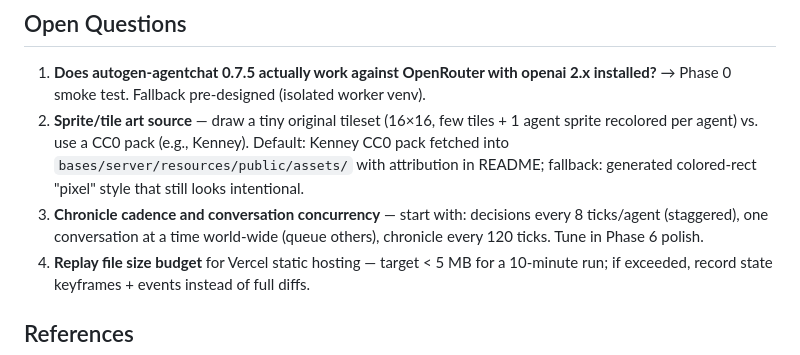
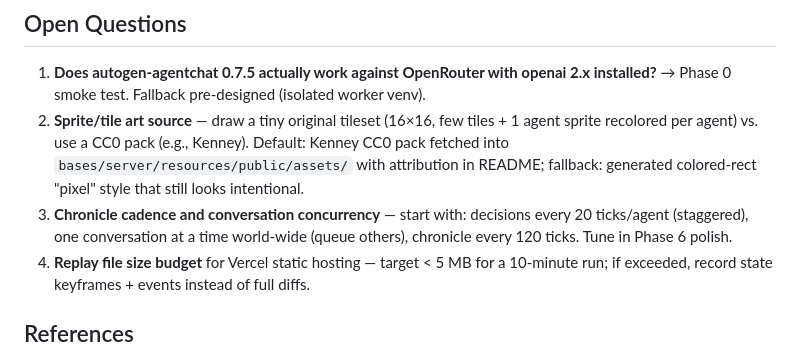
Before and after one commit to vandyand/agent-world, a Markdown page: specs/agent-world-demo/research.md, the part around the change. GitHub-like rendering.

```diff
--- a/specs/agent-world-demo/research.md
+++ b/specs/agent-world-demo/research.md
@@ -119,7 +119,7 @@ Build the headless Basilisp sim (option 3) with the one-venv orchestrator stack,
 
 1. **Does autogen-agentchat 0.7.5 actually work against OpenRouter with openai 2.x installed?** → Phase 0 smoke test. Fallback pre-designed (isolated worker venv).
 2. **Sprite/tile art source** — draw a tiny original tileset (16×16, few tiles + 1 agent sprite recolored per agent) vs. use a CC0 pack (e.g., Kenney). Default: Kenney CC0 pack fetched into `bases/server/resources/public/assets/` with attribution in README; fallback: generated colored-rect "pixel" style that still looks intentional.
-3. **Chronicle cadence and conversation concurrency** — start with: decisions every 8 ticks/agent (staggered), one conversation at a time world-wide (queue others), chronicle every 120 ticks. Tune in Phase 6 polish.
+3. **Chronicle cadence and conversation concurrency** — start with: decisions every 20 ticks/agent (staggered), one conversation at a time world-wide (queue others), chronicle every 120 ticks. Tune in Phase 6 polish.
 4. **Replay file size budget** for Vercel static hosting — target < 5 MB for a 10-minute run; if exceeded, record state keyframes + events instead of full diffs.
 
 ## References
```
Also changed, not shown: specs/agent-world-demo/implementation-plan.md (+8 -8 lines).
